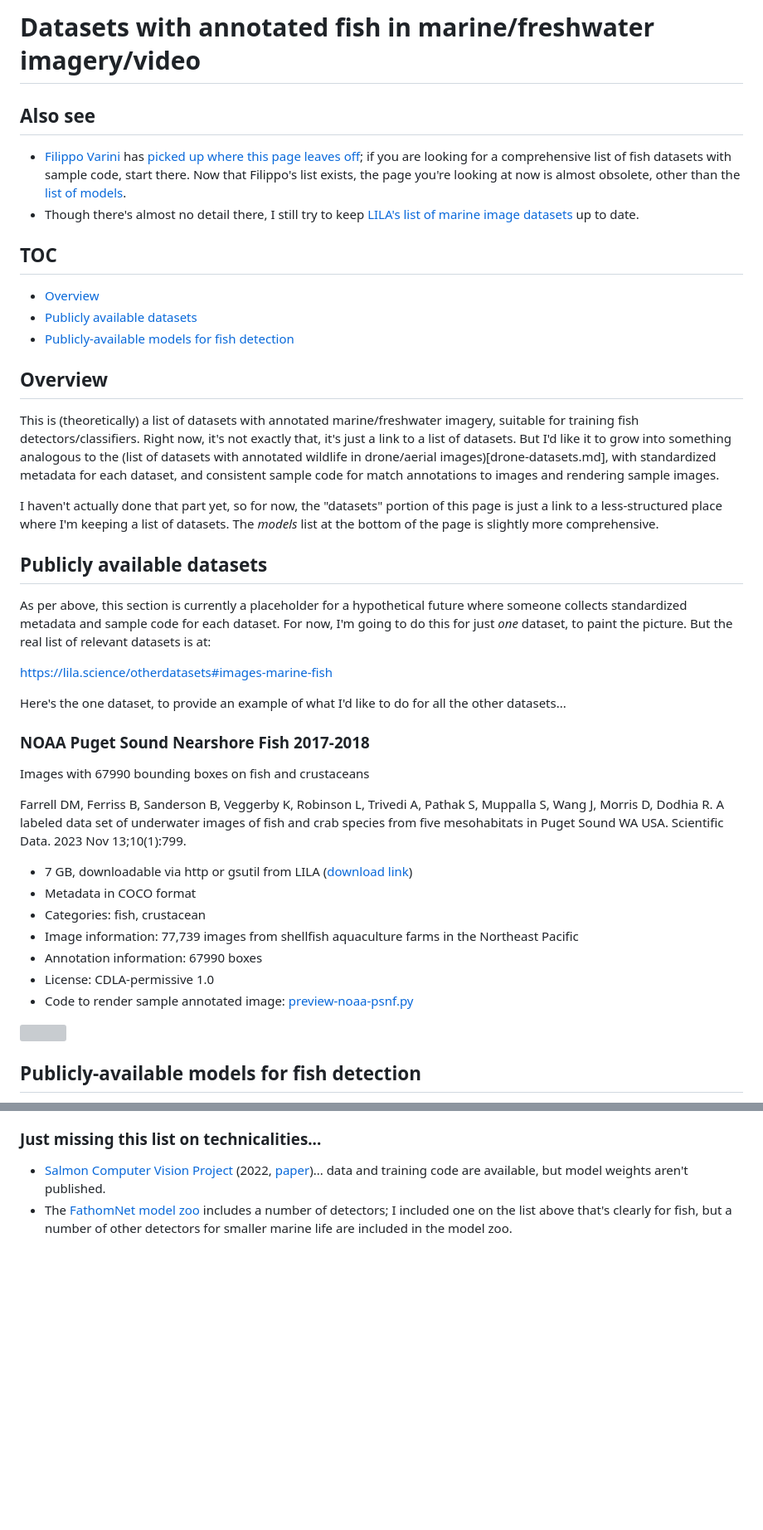
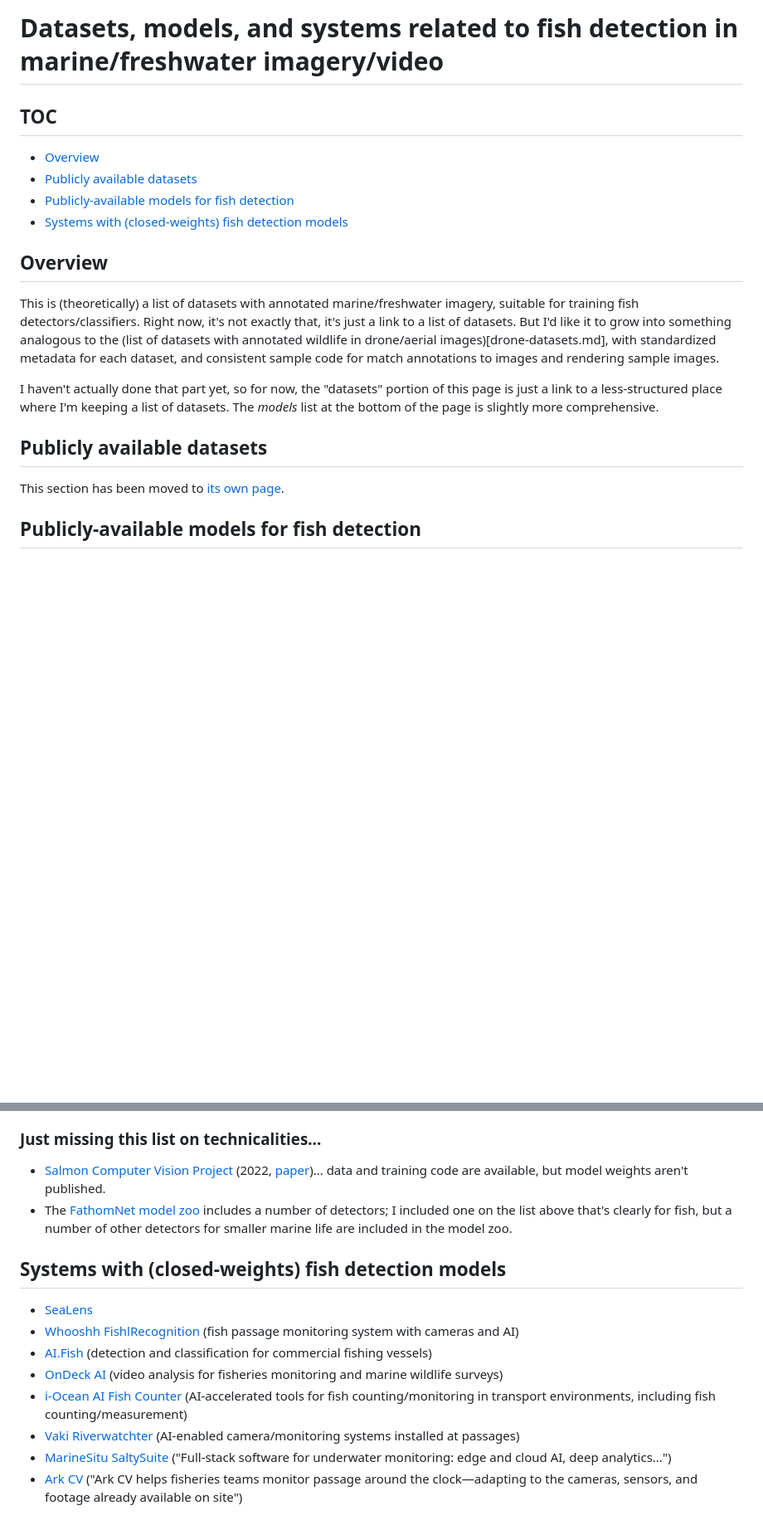
Before and after one commit to agentmorris/agentmorrispublic, a Markdown page: fish-datasets.md, 2 parts joined by grey strips. Shown at 83% size. Rendered like a GitHub page; blank space fills up the shorter version; grey boxes are pictures that could not be loaded.

Commit message:
fish list cleanup

```diff
--- a/fish-datasets.md
+++ b/fish-datasets.md
@@ -1,16 +1,12 @@
-# Datasets with annotated fish in marine/freshwater imagery/video
-
-## Also see
-
-* [Filippo Varini](https://www.linkedin.com/in/filippo-varini/?originalSubdomain=uk) has [picked up where this page leaves off](https://github.com/filippovarini/fish-datasets); if you are looking for a comprehensive list of fish datasets with sample code, start there.  Now that Filippo's list exists, the page you're looking at now is almost obsolete, other than the <a href="#publicly-available-models-for-fish-detection">list of models</a>.
-* Though there's almost no detail there, I still try to keep [LILA's list of marine image datasets](<https://lila.science/otherdatasets#images-marine-fish>
-) up to date.
+# Datasets, models, and systems related to fish detection in marine/freshwater imagery/video
 
 ## TOC
 
 * <a href="#overview">Overview</a>
 * <a href="#publicly-available-datasets">Publicly available datasets</a>
 * <a href="#publicly-available-models-for-fish-detection">Publicly-available models for fish detection</a>
+* <a href="#systems-with-closed-weights-fish-detection-models">Systems with (closed-weights) fish detection models</a>
+
 
 ## Overview
 
@@ -18,29 +14,10 @@ This is (theoretically) a list of datasets with annotated marine/freshwater imag
 
 I haven't actually done that part yet, so for now, the "datasets" portion of this page is just a link to a less-structured place where I'm keeping a list of datasets.  The <i>models</i> list at the bottom of the page is slightly more comprehensive.
 
+
 ## Publicly available datasets
 
-As per above, this section is currently a placeholder for a hypothetical future where someone collects standardized metadata and sample code for each dataset.  For now, I'm going to do this for just <i>one</i> dataset, to paint the picture.  But the real list of relevant datasets is at:
-
-<https://lila.science/otherdatasets#images-marine-fish>
-
-Here's the one dataset, to provide an example of what I'd like to do for all the other datasets...
-
-### NOAA Puget Sound Nearshore Fish 2017-2018
-
-Images with 67990 bounding boxes on fish and crustaceans
-
-Farrell DM, Ferriss B, Sanderson B, Veggerby K, Robinson L, Trivedi A, Pathak S, Muppalla S, Wang J, Morris D, Dodhia R. A labeled data set of underwater images of fish and crab species from five mesohabitats in Puget Sound WA USA. Scientific Data. 2023 Nov 13;10(1):799.
-
-* 7 GB, downloadable via http or gsutil from LILA (<a href="https://lila.science/datasets/noaa-puget-sound-nearshore-fish">download link</a>)
-* Metadata in COCO format
-* Categories: fish, crustacean
-* Image information: 77,739 images from shellfish aquaculture farms in the Northeast Pacific
-* Annotation information: 67990 boxes
-* License: CDLA-permissive 1.0
-* Code to render sample annotated image: <a href="https://github.com/agentmorris/agentmorrispublic/blob/main/fish-data-preview/preview-noaa-psnf.py">preview-noaa-psnf.py</a>
-
-<img src="http://lila.science/wp-content/uploads/2022/07/noaa-estuary-thumb-800.png" width=700>
+This section has been moved to [its own page](https://github.com/filippovarini/community-fish-detector-dataset).
 
 
 ## Publicly-available models for fish detection
@@ -67,3 +44,15 @@ When possible, the first link for each line item should get you pretty close to
 
 * [Salmon Computer Vision Project](https://github.com/Salmon-Computer-Vision/salmon-computer-vision?tab=readme-ov-file) (2022, [paper](https://www.frontiersin.org/articles/10.3389/fmars.2023.1200408/full))... data and training code are available, but model weights aren't published.
 * The [FathomNet model zoo](https://github.com/fathomnet/models) includes a number of detectors; I included one on the list above that's clearly for fish, but a number of other detectors for smaller marine life are included in the model zoo.
+
+
+## Systems with (closed-weights) fish detection models
+
+* [SeaLens](https://sealens.app/)
+* [Whooshh FishlRecognition](https://www.whooshh.com/product/fishlrecognition/) (fish passage monitoring system with cameras and AI)
+* [AI.Fish](https://www.ai.fish/) (detection and classification for commercial fishing vessels)
+* [OnDeck AI](https://ondeckai.com/) (video analysis for fisheries monitoring and marine wildlife surveys)
+* [i-Ocean AI Fish Counter](https://i-ocean-global.com/en/products/fish-counter) (AI-accelerated tools for fish counting/monitoring in transport environments, including fish counting/measurement)
+* [Vaki Riverwatchter](https://www.riverwatcher.is/) (AI-enabled camera/monitoring systems installed at passages)
+* [MarineSitu SaltySuite](https://marinesitu.com/products/software) ("Full-stack software for underwater monitoring: edge and cloud AI, deep analytics...")
+* [Ark CV](https://arkcv.com/) ("Ark CV helps fisheries teams monitor passage around the clock—adapting to the cameras, sensors, and footage already available on site")
```
Also changed, not shown: other parts of fish-datasets.md (+1 -1 lines).
